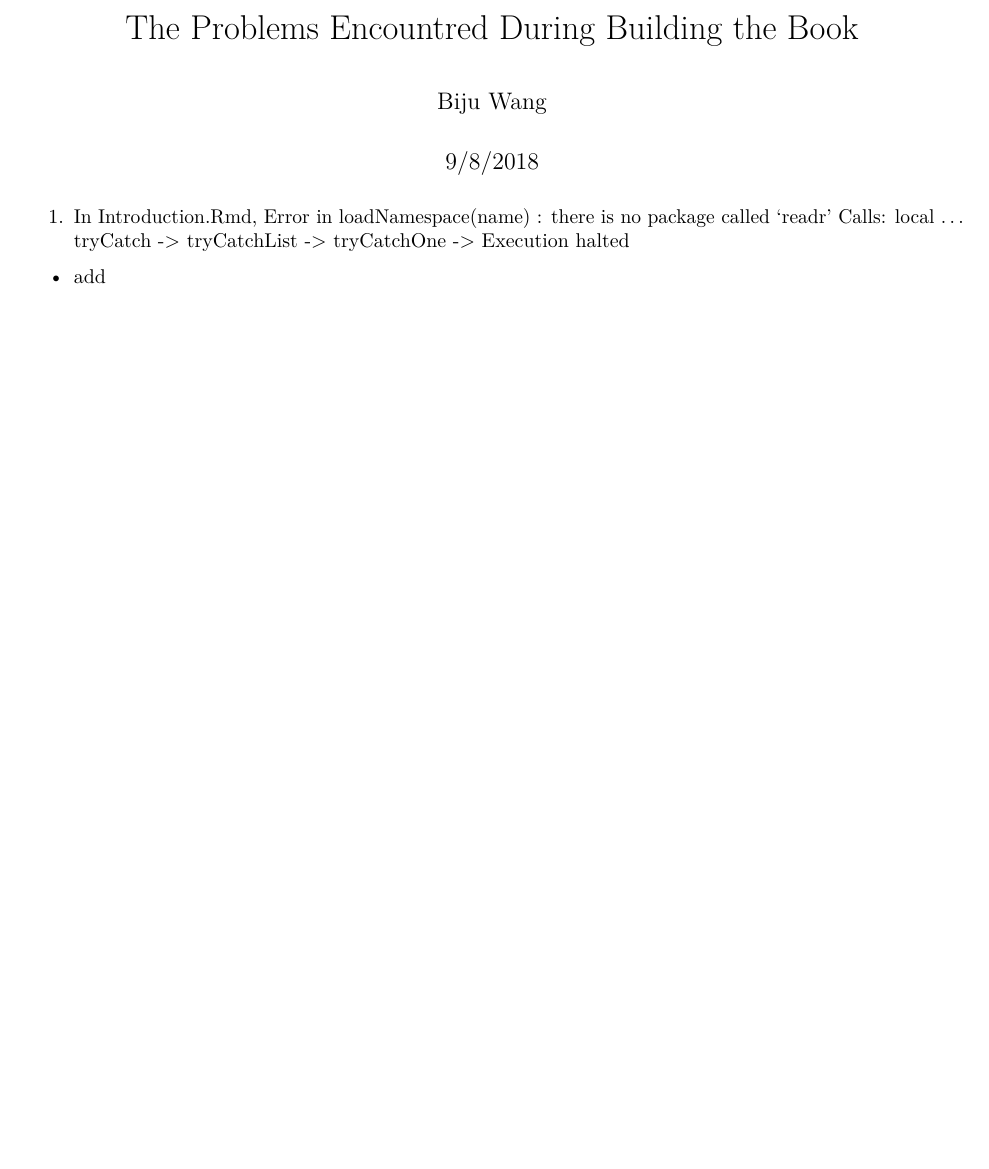
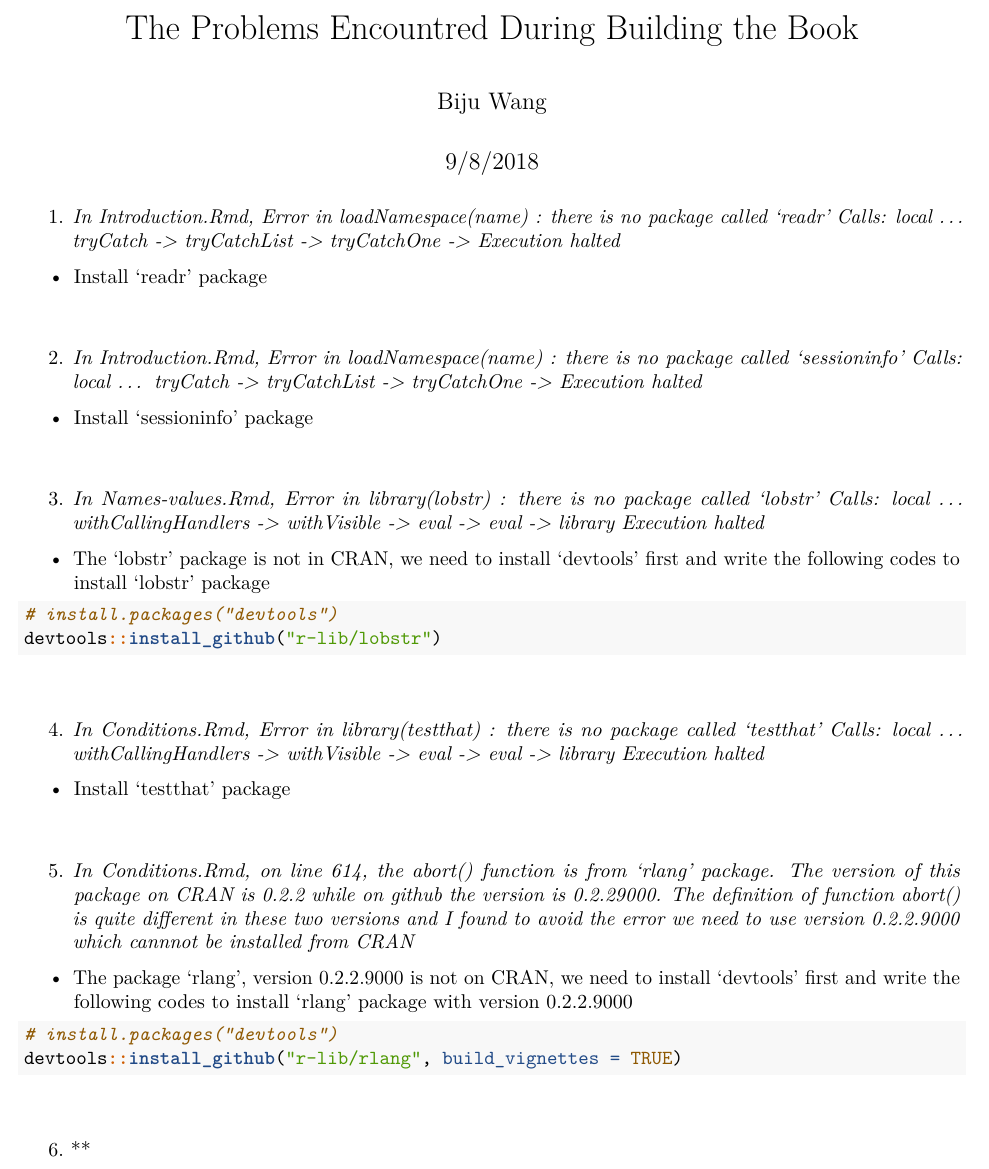
Before and after one commit to stat5361-2018f/comptools-bijuwang, an R Markdown document (README.Rmd): part of the page, cut so that both start at the same text, the shorter picture padded with empty space. Rendered offline with R 4.5, knitr and Pandoc, then LaTeX, with nearby package versions.

Commit message:
the sixth error

````diff
--- a/README.Rmd
+++ b/README.Rmd
@@ -5,7 +5,43 @@ date: "9/8/2018"
 output: pdf_document
 ---
 
-1. In Introduction.Rmd, Error in loadNamespace(name) : there is no package called 'readr'
+1. *In Introduction.Rmd, Error in loadNamespace(name) : there is no package called 'readr'
 Calls: local ... tryCatch -> tryCatchList -> tryCatchOne -> <Anonymous>
-Execution halted
-* add
+Execution halted*
+* Install 'readr' package
+\vspace{8mm}
+
+2. *In Introduction.Rmd, Error in loadNamespace(name) : there is no package called 'sessioninfo'
+Calls: local ... tryCatch -> tryCatchList -> tryCatchOne -> <Anonymous>
+Execution halted*
+* Install 'sessioninfo' package
+\vspace{8mm}
+
+3. *In Names-values.Rmd, Error in library(lobstr) : there is no package called 'lobstr'
+Calls: local ... withCallingHandlers -> withVisible -> eval -> eval -> library
+Execution halted*
+* The 'lobstr' package is not in CRAN, we need to install 'devtools' first and write the following codes to install 'lobstr' package
+
+
+```{r}
+# install.packages("devtools")
+devtools::install_github("r-lib/lobstr")
+```
+\vspace{8mm}
+
+4. *In Conditions.Rmd, Error in library(testthat) : there is no package called 'testthat'
+Calls: local ... withCallingHandlers -> withVisible -> eval -> eval -> library
+Execution halted*
+* Install 'testthat' package
+\vspace{8mm}
+
+5. *In Conditions.Rmd, on line 614, the abort() function is from 'rlang' package. The version of this package on CRAN is 0.2.2 while on github the version is 0.2.29000. The definition of function abort() is quite different in these two versions and I found to avoid the error we need to use version 0.2.2.9000 which cannnot be installed from CRAN*
+* The package 'rlang', version 0.2.2.9000 is not on CRAN, we need to install 'devtools' first and write the following codes to install 'rlang' package with version 0.2.2.9000
+
+```{r}
+# install.packages("devtools")
+devtools::install_github("r-lib/rlang", build_vignettes = TRUE)
+```
+\vspace{8mm}
+
+6. **
````
